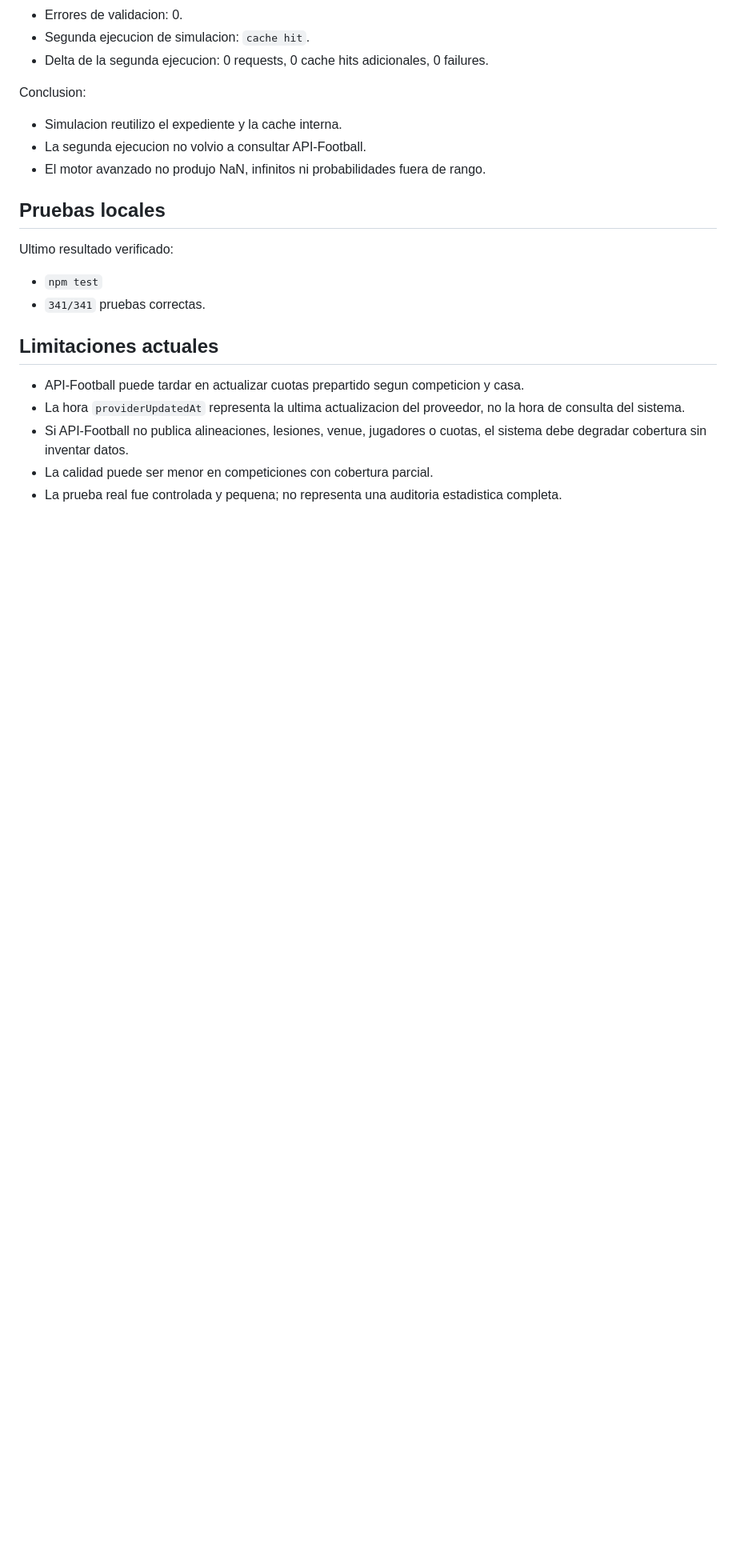
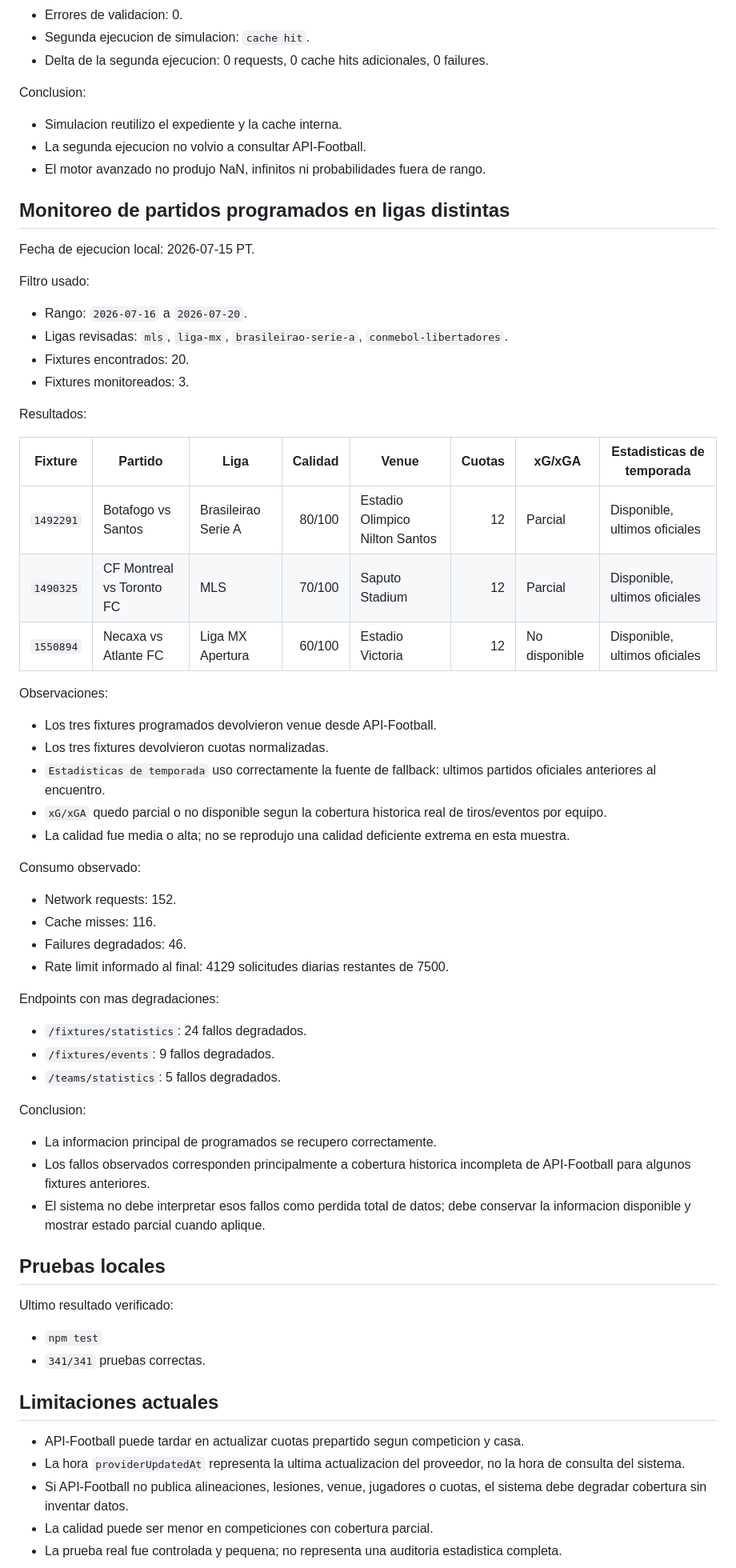
Before and after one commit to Yovani333/analisis-apuestas-futbol-ia, a Markdown page: docs/data-flow-stability-audit-2026-07.md, the part around one of its changes. Shown at 80% size. Rendered like a GitHub page; blank space fills up the shorter version.

Commit message:
docs: record scheduled fixture monitoring

```diff
--- a/docs/data-flow-stability-audit-2026-07.md
+++ b/docs/data-flow-stability-audit-2026-07.md
@@ -91,6 +91,52 @@ Conclusion:
 - La segunda ejecucion no volvio a consultar API-Football.
 - El motor avanzado no produjo NaN, infinitos ni probabilidades fuera de rango.
 
+## Monitoreo de partidos programados en ligas distintas
+
+Fecha de ejecucion local: 2026-07-15 PT.
+
+Filtro usado:
+
+- Rango: `2026-07-16` a `2026-07-20`.
+- Ligas revisadas: `mls`, `liga-mx`, `brasileirao-serie-a`, `conmebol-libertadores`.
+- Fixtures encontrados: 20.
+- Fixtures monitoreados: 3.
+
+Resultados:
+
+| Fixture | Partido | Liga | Calidad | Venue | Cuotas | xG/xGA | Estadisticas de temporada |
+| --- | --- | --- | ---: | --- | ---: | --- | --- |
+| `1492291` | Botafogo vs Santos | Brasileirao Serie A | 80/100 | Estadio Olimpico Nilton Santos | 12 | Parcial | Disponible, ultimos oficiales |
+| `1490325` | CF Montreal vs Toronto FC | MLS | 70/100 | Saputo Stadium | 12 | Parcial | Disponible, ultimos oficiales |
+| `1550894` | Necaxa vs Atlante FC | Liga MX Apertura | 60/100 | Estadio Victoria | 12 | No disponible | Disponible, ultimos oficiales |
+
+Observaciones:
+
+- Los tres fixtures programados devolvieron venue desde API-Football.
+- Los tres fixtures devolvieron cuotas normalizadas.
+- `Estadisticas de temporada` uso correctamente la fuente de fallback: ultimos partidos oficiales anteriores al encuentro.
+- `xG/xGA` quedo parcial o no disponible segun la cobertura historica real de tiros/eventos por equipo.
+- La calidad fue media o alta; no se reprodujo una calidad deficiente extrema en esta muestra.
+
+Consumo observado:
+
+- Network requests: 152.
+- Cache misses: 116.
+- Failures degradados: 46.
+- Rate limit informado al final: 4129 solicitudes diarias restantes de 7500.
+
+Endpoints con mas degradaciones:
+
+- `/fixtures/statistics`: 24 fallos degradados.
+- `/fixtures/events`: 9 fallos degradados.
+- `/teams/statistics`: 5 fallos degradados.
+
+Conclusion:
+
+- La informacion principal de programados se recupero correctamente.
+- Los fallos observados corresponden principalmente a cobertura historica incompleta de API-Football para algunos fixtures anteriores.
+- El sistema no debe interpretar esos fallos como perdida total de datos; debe conservar la informacion disponible y mostrar estado parcial cuando aplique.
+
 ## Pruebas locales
 
 Ultimo resultado verificado:
```
Also changed, not shown: other parts of docs/data-flow-stability-audit-2026-07.md (+1 -2 lines).
